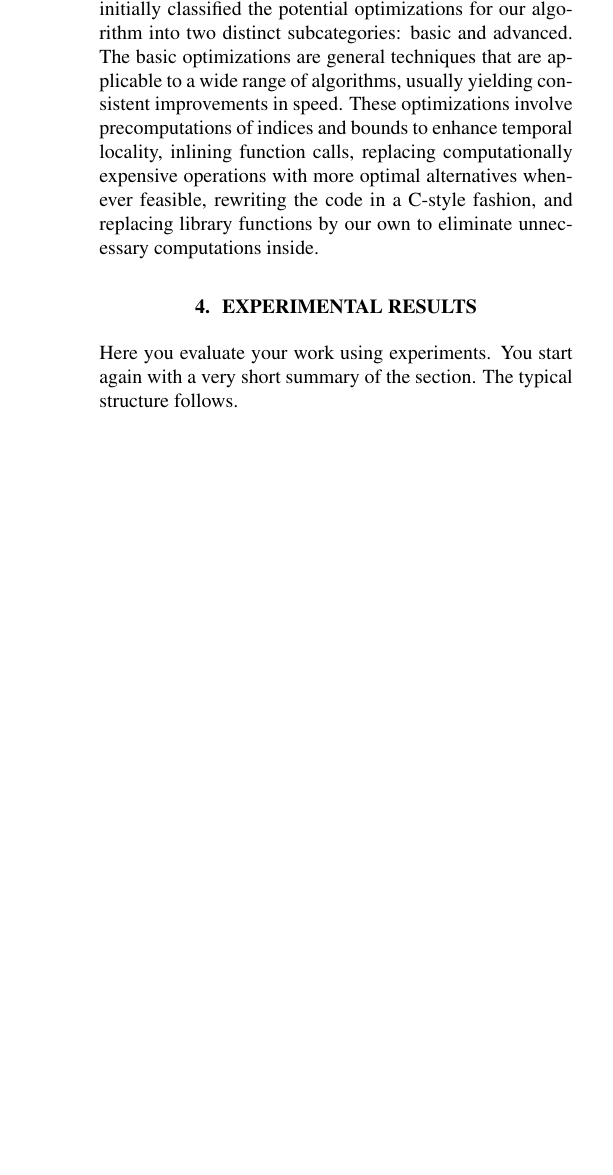
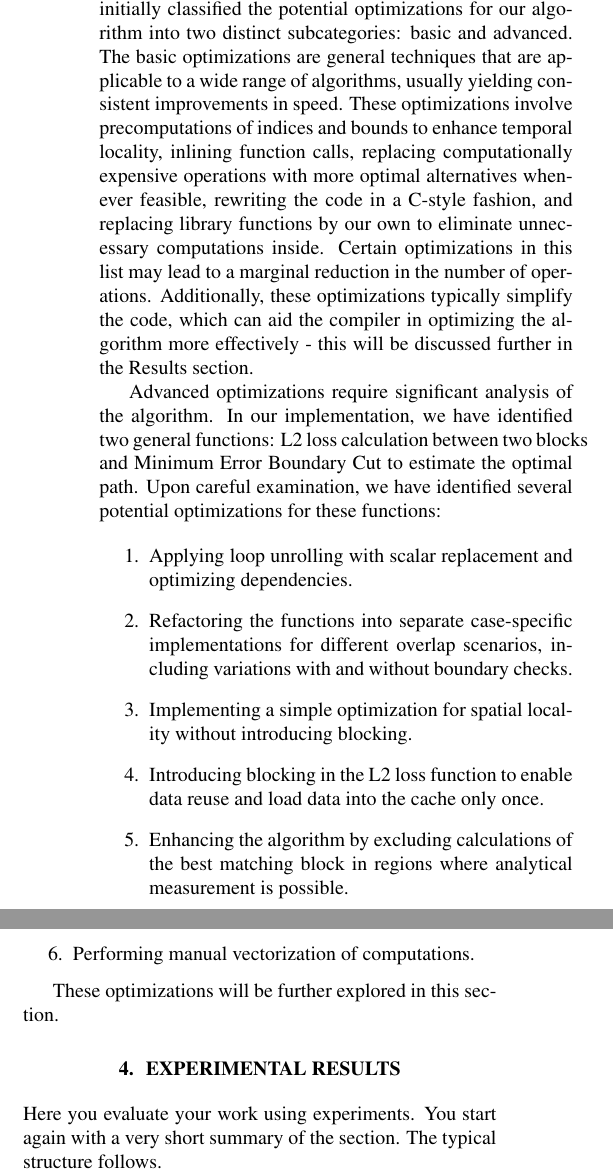
Before and after one commit to IvanSobko/image-quilting-optimization, a LaTeX paper (report/report.tex): part of one column of page 2 of 3 before the commit and two parts of the columns of page 2 of 4 after it, the two joined at a grey line, cut so that both start at the same text, the shorter picture padded with empty space. Compiled offline with pdfLaTeX.

Commit message:
Updated report: Added the optimization plan to the 3rd section

```diff
--- a/report/report.tex
+++ b/report/report.tex
@@ -88,7 +88,21 @@ The minimum value in the last row of the table represents the end of the best st
 \section{Your Proposed Method}\label{sec:yourmethod}
 
 \mypar{Optimization plan}
-To formulate our optimization plan, we initially classified the potential optimizations for our algorithm into two distinct subcategories: basic and advanced. The basic optimizations are general techniques that are applicable to a wide range of algorithms, usually yielding consistent improvements in speed. These optimizations involve precomputations of indices and bounds to enhance temporal locality, inlining function calls, replacing computationally expensive operations with more optimal alternatives whenever feasible, rewriting the code in a C-style fashion, and replacing library functions by our own to eliminate unnecessary computations inside.
+To formulate our optimization plan, we initially classified the potential optimizations for our algorithm into two distinct subcategories: basic and advanced. The basic optimizations are general techniques that are applicable to a wide range of algorithms, usually yielding consistent improvements in speed. These optimizations involve precomputations of indices and bounds to enhance temporal locality, inlining function calls, replacing computationally expensive operations with more optimal alternatives whenever feasible, rewriting the code in a C-style fashion, and replacing library functions by our own to eliminate unnecessary computations inside. Certain optimizations in this list may lead to a marginal reduction in the number of operations. Additionally, these optimizations typically simplify the code, which can aid the compiler in optimizing the algorithm more effectively - this will be discussed further in the Results section.
+
+
+Advanced optimizations require significant analysis of the algorithm. In our implementation, we have identified two general functions: L2 loss calculation between two blocks and Minimum Error Boundary Cut to estimate the optimal path. Upon careful examination, we have identified several potential optimizations for these functions:
+
+\begin{enumerate}
+\item Applying loop unrolling with scalar replacement and optimizing dependencies.
+\item Refactoring the functions into separate case-specific implementations for different overlap scenarios, including variations with and without boundary checks.
+\item Implementing a simple optimization for spatial locality without introducing blocking.
+\item Introducing blocking in the L2 loss function to enable data reuse and load data into the cache only once.
+\item Enhancing the algorithm by excluding calculations of the best matching block in regions where analytical measurement is possible.
+\item Performing manual vectorization of computations.
+\end{enumerate}
+
+These optimizations will be further explored in this section.
 
 \section{Experimental Results}\label{sec:exp}
 
```
